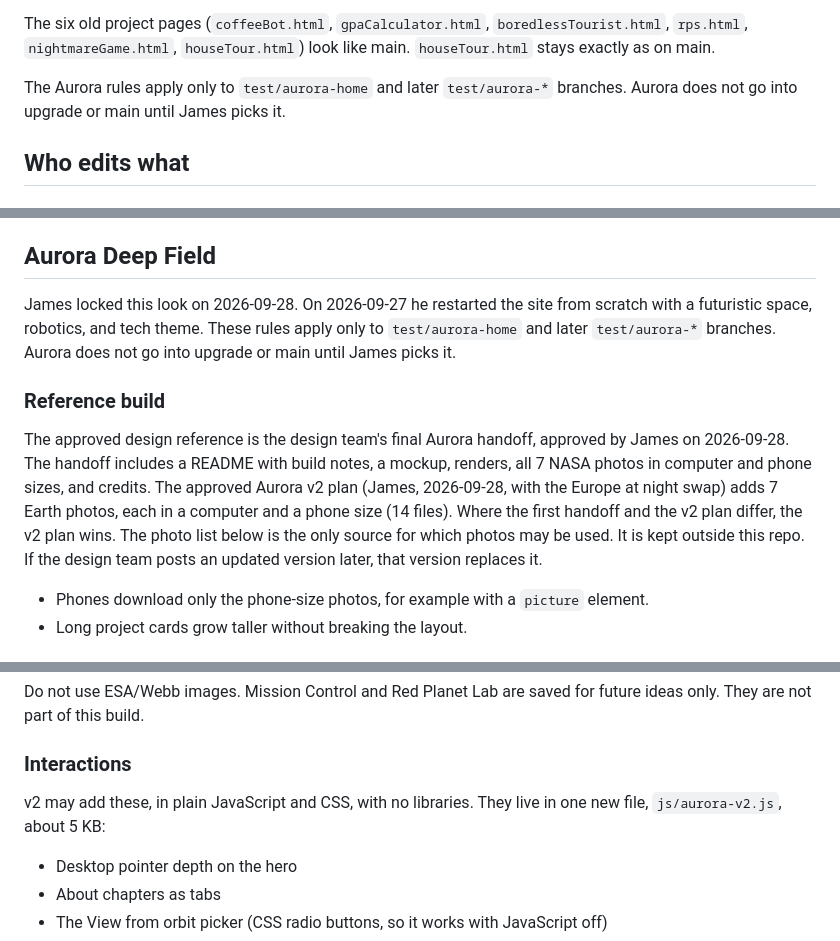
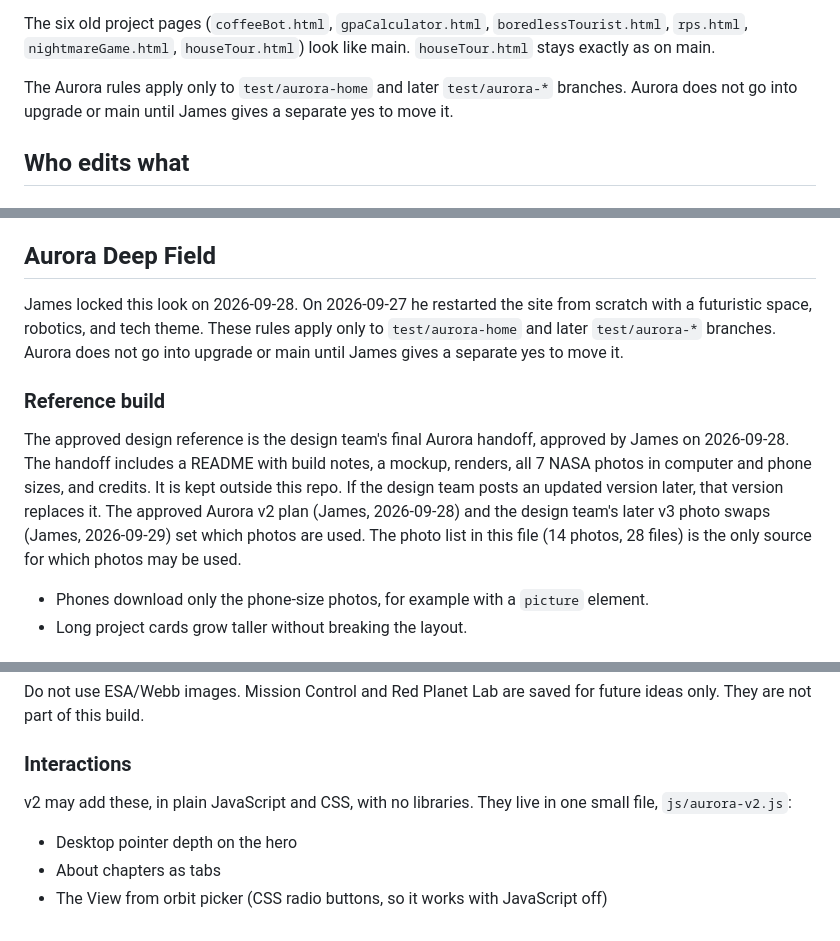
Before and after one commit to End-Us3r/End-Us3r.github.io, a Markdown page: AGENTS.md, 3 parts joined by grey strips. GitHub-like rendering.

Commit message:
Clarify Aurora scope, photo source, and the v2 script size.
Aurora waits for a separate yes. The photo list in this file is the source of truth, and aurora-v2.js is one small file with no size number.

Co-authored-by: James Atkins <End-Us3r@users.noreply.github.com>

```diff
--- a/AGENTS.md
+++ b/AGENTS.md
@@ -25,7 +25,7 @@ Project cards open in the same tab (James lock 2026-09-27).
 
 The six old project pages (`coffeeBot.html`, `gpaCalculator.html`, `boredlessTourist.html`, `rps.html`, `nightmareGame.html`, `houseTour.html`) look like main. `houseTour.html` stays exactly as on main.
 
-The Aurora rules apply only to `test/aurora-home` and later `test/aurora-*` branches. Aurora does not go into upgrade or main until James picks it.
+The Aurora rules apply only to `test/aurora-home` and later `test/aurora-*` branches. Aurora does not go into upgrade or main until James gives a separate yes to move it.
 
 ## Who edits what
 
@@ -59,10 +59,10 @@ The Aurora rules apply only to `test/aurora-home` and later `test/aurora-*` bran
 - Keep all seven demos. Leave `houseTour.html` untouched. For the other demos, leave the game logic alone unless a path or CSS link is broken.
 
 ## Aurora Deep Field
-James locked this look on 2026-09-28. On 2026-09-27 he restarted the site from scratch with a futuristic space, robotics, and tech theme. These rules apply only to `test/aurora-home` and later `test/aurora-*` branches. Aurora does not go into upgrade or main until James picks it.
+James locked this look on 2026-09-28. On 2026-09-27 he restarted the site from scratch with a futuristic space, robotics, and tech theme. These rules apply only to `test/aurora-home` and later `test/aurora-*` branches. Aurora does not go into upgrade or main until James gives a separate yes to move it.
 
 ### Reference build
-The approved design reference is the design team's final Aurora handoff, approved by James on 2026-09-28. The handoff includes a README with build notes, a mockup, renders, all 7 NASA photos in computer and phone sizes, and credits. The approved Aurora v2 plan (James, 2026-09-28, with the Europe at night swap) adds 7 Earth photos, each in a computer and a phone size (14 files). Where the first handoff and the v2 plan differ, the v2 plan wins. The photo list below is the only source for which photos may be used. It is kept outside this repo. If the design team posts an updated version later, that version replaces it.
+The approved design reference is the design team's final Aurora handoff, approved by James on 2026-09-28. The handoff includes a README with build notes, a mockup, renders, all 7 NASA photos in computer and phone sizes, and credits. It is kept outside this repo. If the design team posts an updated version later, that version replaces it. The approved Aurora v2 plan (James, 2026-09-28) and the design team's later v3 photo swaps (James, 2026-09-29) set which photos are used. The photo list in this file (14 photos, 28 files) is the only source for which photos may be used.
 - Phones download only the phone-size photos, for example with a `picture` element.
 - Long project cards grow taller without breaking the layout.
 
@@ -120,7 +120,7 @@ A general `Photographs: NASA` line alone is not enough. A caption on a full-widt
 Do not use ESA/Webb images. Mission Control and Red Planet Lab are saved for future ideas only. They are not part of this build.
 
 ### Interactions
-v2 may add these, in plain JavaScript and CSS, with no libraries. They live in one new file, `js/aurora-v2.js`, about 5 KB:
+v2 may add these, in plain JavaScript and CSS, with no libraries. They live in one small file, `js/aurora-v2.js`:
 - Desktop pointer depth on the hero
 - About chapters as tabs
 - The View from orbit picker (CSS radio buttons, so it works with JavaScript off)
```
